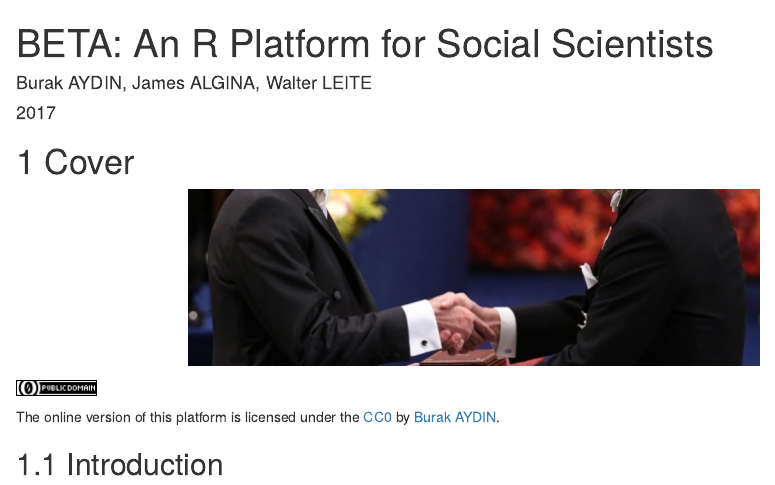
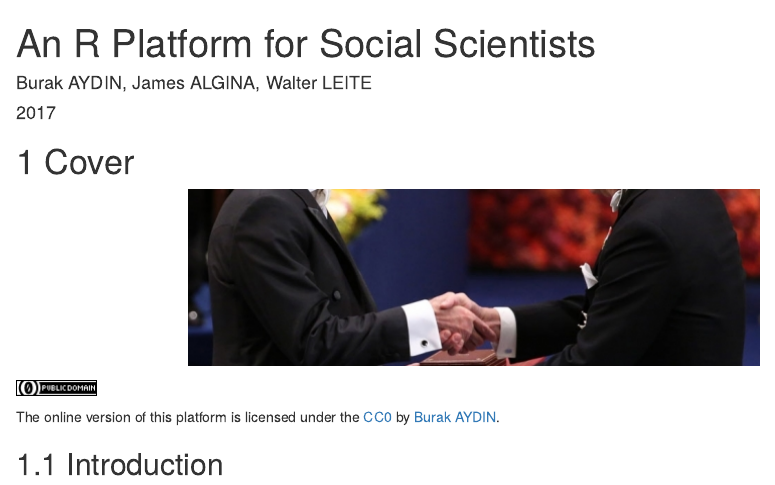
Before and after one commit to burakaydin/SARP-EN, an R Markdown document (index.Rmd): the page in a window 1100 px wide, from its top. Rendered offline with R 4.5, knitr and Pandoc, with nearby package versions; drawn as R Markdown's standard HTML page in place of the format the file asks for.

Commit message:
public repo

```diff
--- a/_bookdown.yml
+++ b/_bookdown.yml
@@ -1,2 +1,2 @@
-book_filename: "SARP"
+book_filename: "SARP-EN"
 chapter_name: " "
--- a/_output.yml
+++ b/_output.yml
@@ -3,12 +3,12 @@ bookdown::gitbook:
   config:
     toc:
       before: |
-        <li><a href="./">SARP</a></li>
-        <li><a href="https://burakaydin.github.io/SARP/_book/" target="blank">SAPR-TR</a></li>
+        <li><a href="./">SARP-EN</a></li>
+        <li><a href="https://bookdown.org/burak2358/SARP-TR/" target="blank">SARP-TR</a></li>
       after: |
         <li><a href="https://github.com/rstudio/bookdown" target="blank">Published with bookdown</a></li>
     edit:
-      link: https://github.com/burakaydin/BAP2219/tree/gh-pages/%s
+      link: https://github.com/burakaydin/SARP-EN/tree/gh-pages/%s
 bookdown::pdf_book:
   includes:
     in_header: preamble.tex
--- a/index.Rmd
+++ b/index.Rmd
@@ -1,5 +1,5 @@
 ---
-title: "BETA: An R Platform for Social Scientists"
+title: "An R Platform for Social Scientists"
 author: "Burak AYDIN, James ALGINA, Walter LEITE"
 date: "2017"
 output: bookdown::gitbook
@@ -8,7 +8,7 @@ documentclass: book
 bibliography: [book.bib, packages.bib]
 biblio-style: apalike
 link-citations: yes
-github-repo: burakaydin/BAP2219
+github-repo: burakaydin/SARP-EN
 description: "R book for social scientists"
 cover-image: images/coverpicture.png
 always_allow_html: yes
```
Also changed, not shown: 694 other files.
